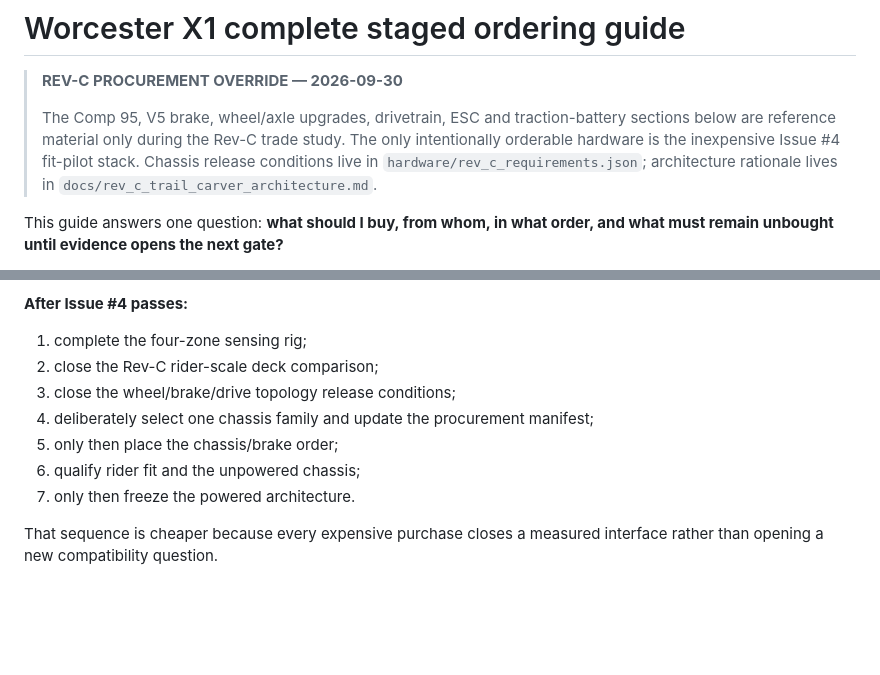
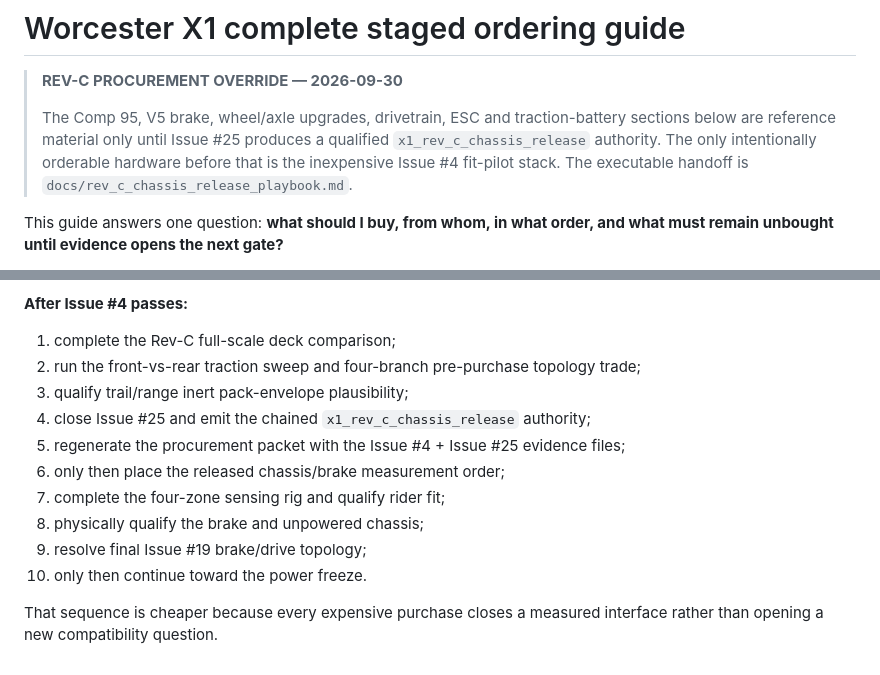
Before and after one commit to sidhulyalkar/worcester-longboard, a Markdown page: docs/complete_ordering_guide.md, 2 parts joined by grey strips. Drawn GitHub-style; blank space fills up the shorter version.

Commit message:
docs: route chassis checkout through Issue 25

```diff
--- a/docs/complete_ordering_guide.md
+++ b/docs/complete_ordering_guide.md
@@ -2,7 +2,7 @@
 
 > **REV-C PROCUREMENT OVERRIDE — 2026-09-30**
 >
-> The Comp 95, V5 brake, wheel/axle upgrades, drivetrain, ESC and traction-battery sections below are reference material only during the Rev-C trade study. The only intentionally orderable hardware is the inexpensive Issue #4 fit-pilot stack. Chassis release conditions live in `hardware/rev_c_requirements.json`; architecture rationale lives in `docs/rev_c_trail_carver_architecture.md`.
+> The Comp 95, V5 brake, wheel/axle upgrades, drivetrain, ESC and traction-battery sections below are reference material only until Issue #25 produces a qualified `x1_rev_c_chassis_release` authority. The only intentionally orderable hardware before that is the inexpensive Issue #4 fit-pilot stack. The executable handoff is `docs/rev_c_chassis_release_playbook.md`.
 
 This guide answers one question: **what should I buy, from whom, in what order, and what must remain unbought until evidence opens the next gate?**
 
@@ -373,12 +373,15 @@ A storefront description is evidence about what was sold. The received physical
 
 **After Issue #4 passes:**
 
-1. complete the four-zone sensing rig;
-2. close the Rev-C rider-scale deck comparison;
-3. close the wheel/brake/drive topology release conditions;
-4. deliberately select one chassis family and update the procurement manifest;
-5. only then place the chassis/brake order;
-6. qualify rider fit and the unpowered chassis;
-7. only then freeze the powered architecture.
+1. complete the Rev-C full-scale deck comparison;
+2. run the front-vs-rear traction sweep and four-branch pre-purchase topology trade;
+3. qualify trail/range inert pack-envelope plausibility;
+4. close Issue #25 and emit the chained `x1_rev_c_chassis_release` authority;
+5. regenerate the procurement packet with the Issue #4 + Issue #25 evidence files;
+6. only then place the released chassis/brake measurement order;
+7. complete the four-zone sensing rig and qualify rider fit;
+8. physically qualify the brake and unpowered chassis;
+9. resolve final Issue #19 brake/drive topology;
+10. only then continue toward the power freeze.
 
 That sequence is cheaper because every expensive purchase closes a measured interface rather than opening a new compatibility question.
```
